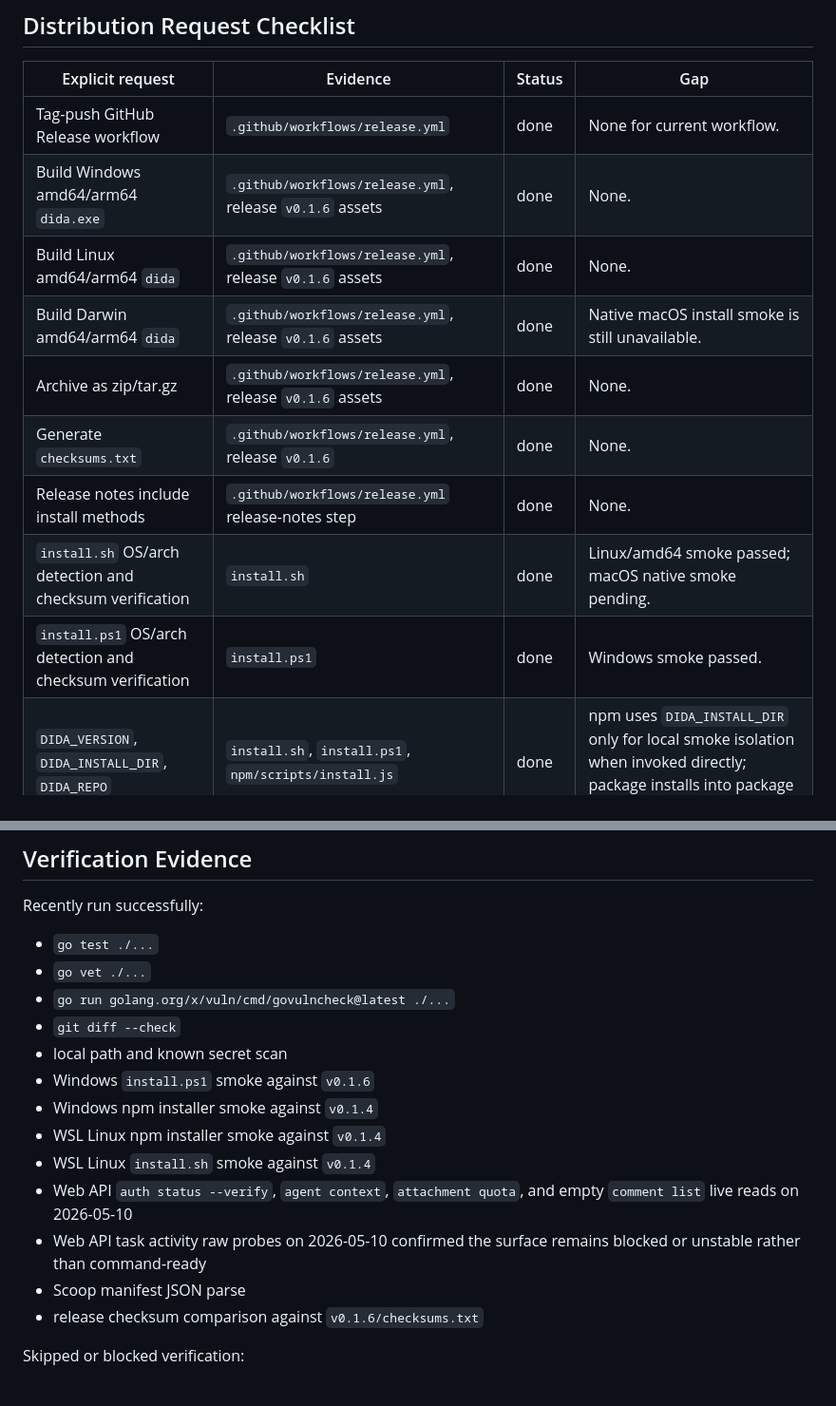
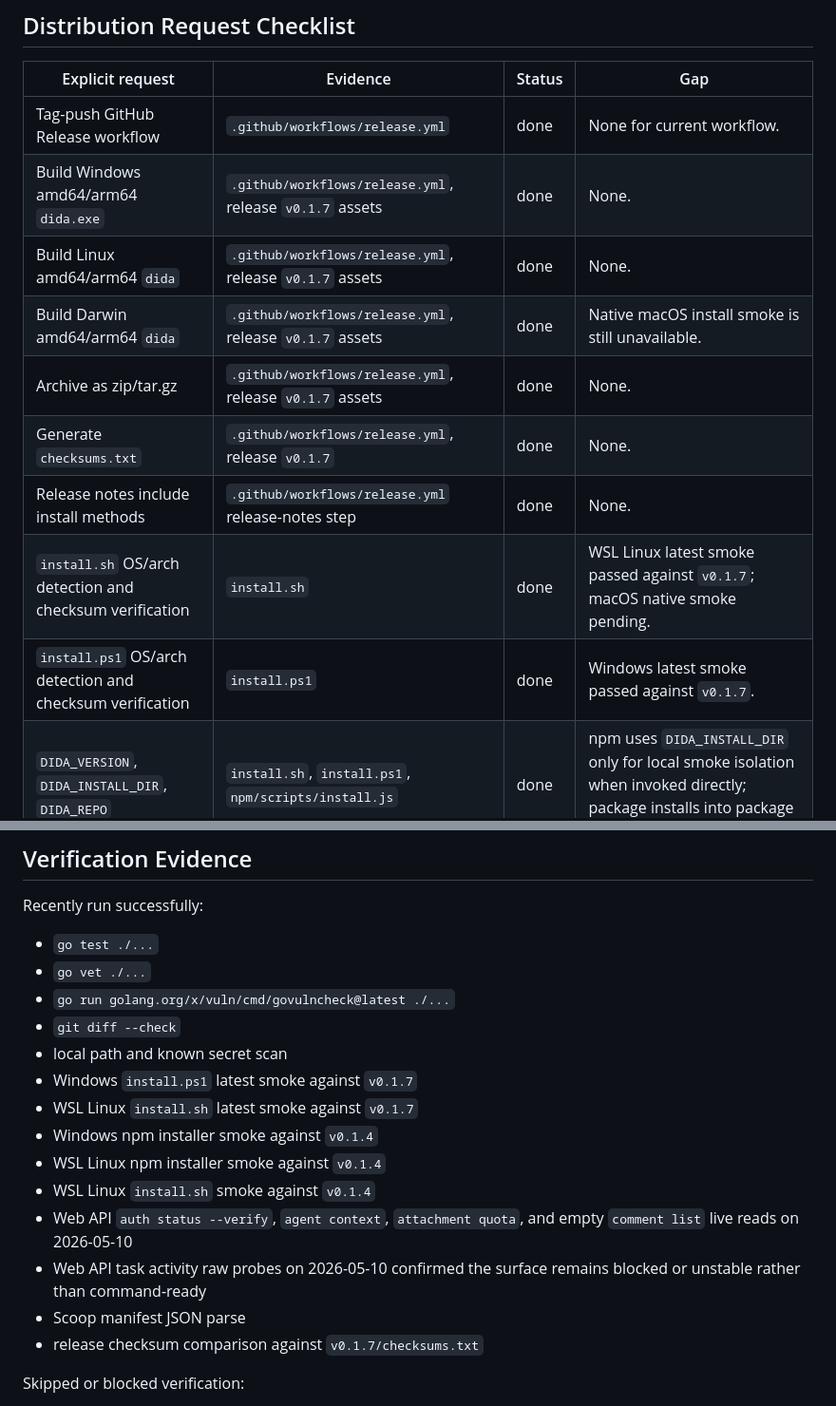
Before and after one commit to DeliciousBuding/dida-cli, a Markdown page: docs/research/prompt-to-artifact-checklist.md, 2 parts joined by grey strips. Shown at 95% size. Drawn GitHub-style.

Commit message:
docs: refresh distribution audit for v0.1.7

```diff
--- a/docs/research/prompt-to-artifact-checklist.md
+++ b/docs/research/prompt-to-artifact-checklist.md
@@ -40,14 +40,14 @@ Build DidaCLI as a production-grade, agent-first Dida365/TickTick CLI:
 | Explicit request | Evidence | Status | Gap |
 | --- | --- | --- | --- |
 | Tag-push GitHub Release workflow | `.github/workflows/release.yml` | done | None for current workflow. |
-| Build Windows amd64/arm64 `dida.exe` | `.github/workflows/release.yml`, release `v0.1.6` assets | done | None. |
-| Build Linux amd64/arm64 `dida` | `.github/workflows/release.yml`, release `v0.1.6` assets | done | None. |
-| Build Darwin amd64/arm64 `dida` | `.github/workflows/release.yml`, release `v0.1.6` assets | done | Native macOS install smoke is still unavailable. |
-| Archive as zip/tar.gz | `.github/workflows/release.yml`, release `v0.1.6` assets | done | None. |
-| Generate `checksums.txt` | `.github/workflows/release.yml`, release `v0.1.6` | done | None. |
+| Build Windows amd64/arm64 `dida.exe` | `.github/workflows/release.yml`, release `v0.1.7` assets | done | None. |
+| Build Linux amd64/arm64 `dida` | `.github/workflows/release.yml`, release `v0.1.7` assets | done | None. |
+| Build Darwin amd64/arm64 `dida` | `.github/workflows/release.yml`, release `v0.1.7` assets | done | Native macOS install smoke is still unavailable. |
+| Archive as zip/tar.gz | `.github/workflows/release.yml`, release `v0.1.7` assets | done | None. |
+| Generate `checksums.txt` | `.github/workflows/release.yml`, release `v0.1.7` | done | None. |
 | Release notes include install methods | `.github/workflows/release.yml` release-notes step | done | None. |
-| `install.sh` OS/arch detection and checksum verification | `install.sh` | done | Linux/amd64 smoke passed; macOS native smoke pending. |
-| `install.ps1` OS/arch detection and checksum verification | `install.ps1` | done | Windows smoke passed. |
+| `install.sh` OS/arch detection and checksum verification | `install.sh` | done | WSL Linux latest smoke passed against `v0.1.7`; macOS native smoke pending. |
+| `install.ps1` OS/arch detection and checksum verification | `install.ps1` | done | Windows latest smoke passed against `v0.1.7`. |
 | `DIDA_VERSION`, `DIDA_INSTALL_DIR`, `DIDA_REPO` | `install.sh`, `install.ps1`, `npm/scripts/install.js` | done | npm uses `DIDA_INSTALL_DIR` only for local smoke isolation when invoked directly; package installs into package `bin/`. |
 | Install runs `dida version` and `dida doctor --json` | `install.sh`, `install.ps1` | done | npm postinstall intentionally only downloads; wrapper commands are tested separately. |
 | README English Quickstart | `README.md`, `docs/quickstart.md` | done | Keep examples synchronized with command changes. |
@@ -68,7 +68,8 @@ Recently run successfully:
 - `go run golang.org/x/vuln/cmd/govulncheck@latest ./...`
 - `git diff --check`
 - local path and known secret scan
-- Windows `install.ps1` smoke against `v0.1.6`
+- Windows `install.ps1` latest smoke against `v0.1.7`
+- WSL Linux `install.sh` latest smoke against `v0.1.7`
 - Windows npm installer smoke against `v0.1.4`
 - WSL Linux npm installer smoke against `v0.1.4`
 - WSL Linux `install.sh` smoke against `v0.1.4`
@@ -77,7 +78,7 @@ Recently run successfully:
 - Web API task activity raw probes on 2026-05-10 confirmed the surface remains
   blocked or unstable rather than command-ready
 - Scoop manifest JSON parse
-- release checksum comparison against `v0.1.6/checksums.txt`
+- release checksum comparison against `v0.1.7/checksums.txt`
 
 Skipped or blocked verification:
 
```
Also changed, not shown: docs/research/roadmap-completion-audit.md (+1 -1 lines).
